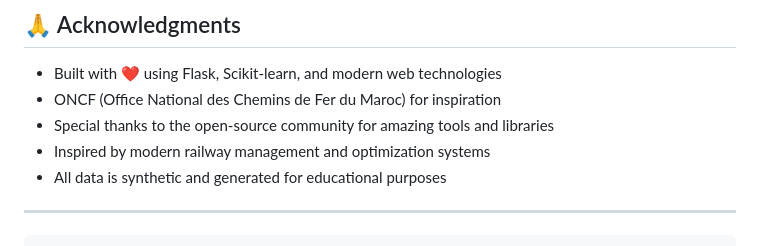
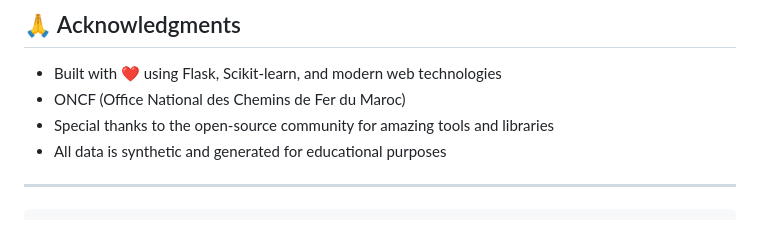
Before and after one commit to Mizuch1/Marocrail-Optimizer, a Markdown page: README.md, the part around one of its changes. GitHub-like rendering.

```diff
--- a/README.md
+++ b/README.md
@@ -386,9 +386,8 @@ This project is licensed under the MIT License - see the [LICENSE](LICENSE) file
 ## 🙏 Acknowledgments
 
 - Built with ❤️ using Flask, Scikit-learn, and modern web technologies
-- ONCF (Office National des Chemins de Fer du Maroc) for inspiration
+- ONCF (Office National des Chemins de Fer du Maroc)
 - Special thanks to the open-source community for amazing tools and libraries
-- Inspired by modern railway management and optimization systems
 - All data is synthetic and generated for educational purposes
 
 ---
```
Also changed, not shown: other parts of README.md (+1 -1 lines).
